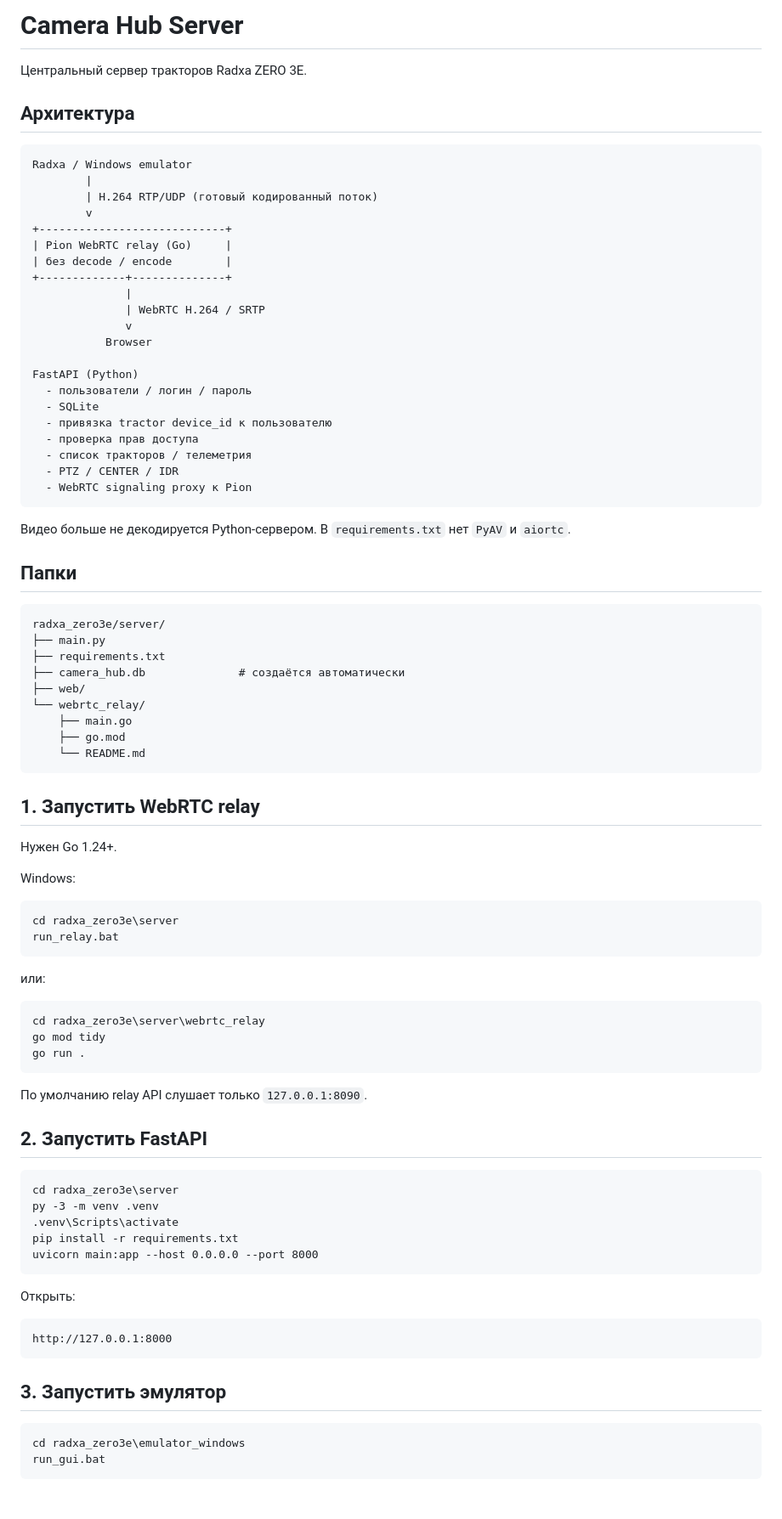
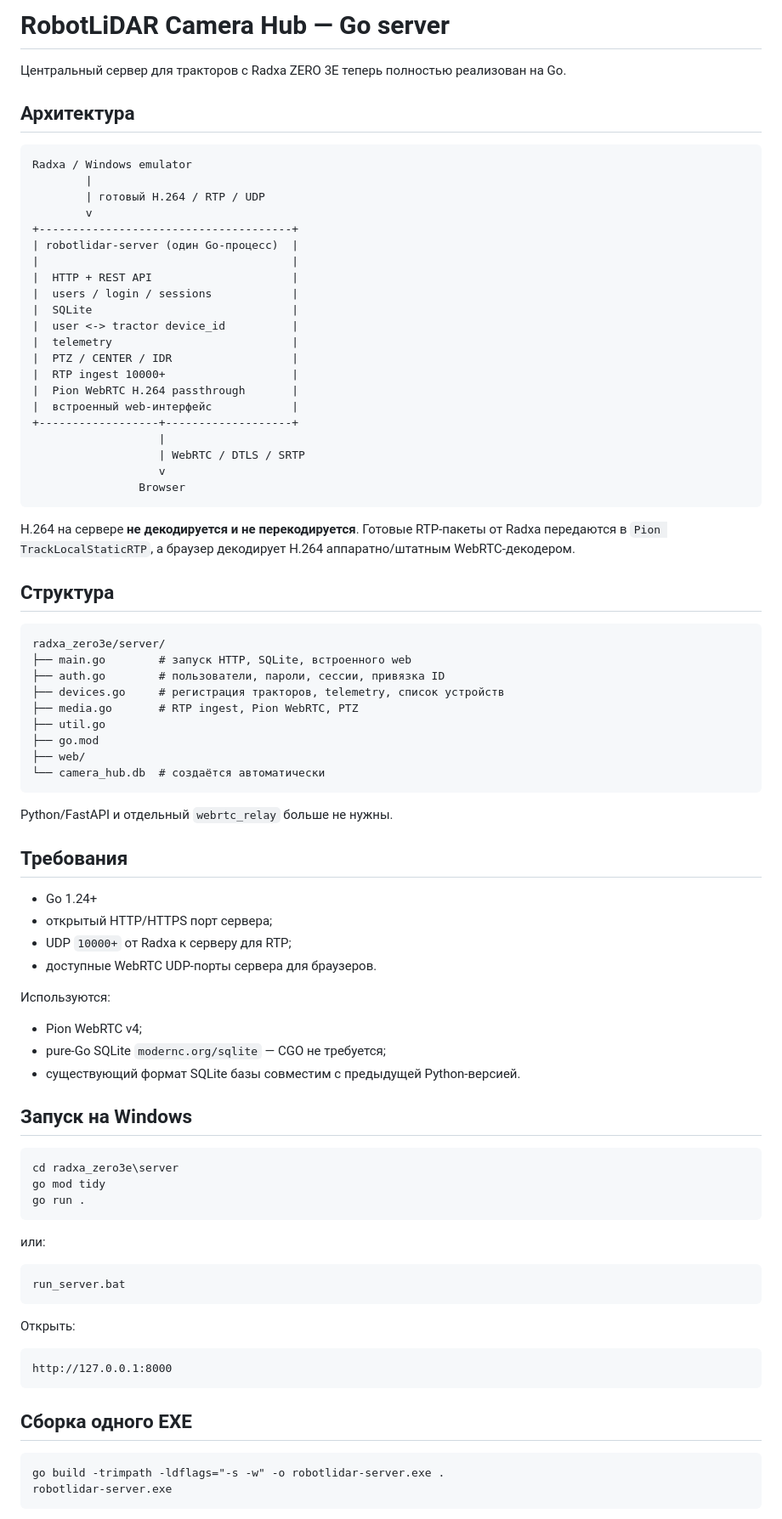
Before and after one commit to asbcorp24/robotlidar, a Markdown page: radxa_zero3e/server/README.md, the part around one of its changes. Shown at 85% size. GitHub-like rendering.

Commit message:
Document unified Go Camera Hub server

````diff
--- a/radxa_zero3e/server/README.md
+++ b/radxa_zero3e/server/README.md
@@ -1,78 +1,76 @@
-# Camera Hub Server
+# RobotLiDAR Camera Hub — Go server
 
-Центральный сервер тракторов Radxa ZERO 3E.
+Центральный сервер для тракторов с Radxa ZERO 3E теперь полностью реализован на Go.
 
 ## Архитектура
 
 ```text
 Radxa / Windows emulator
         |
-        | H.264 RTP/UDP (готовый кодированный поток)
+        | готовый H.264 / RTP / UDP
         v
-+----------------------------+
-| Pion WebRTC relay (Go)     |
-| без decode / encode        |
-+-------------+--------------+
-              |
-              | WebRTC H.264 / SRTP
-              v
-           Browser
-
-FastAPI (Python)
-  - пользователи / логин / пароль
-  - SQLite
-  - привязка tractor device_id к пользователю
-  - проверка прав доступа
-  - список тракторов / телеметрия
-  - PTZ / CENTER / IDR
-  - WebRTC signaling proxy к Pion
++--------------------------------------+
+| robotlidar-server (один Go-процесс)  |
+|                                      |
+|  HTTP + REST API                     |
+|  users / login / sessions            |
+|  SQLite                              |
+|  user <-> tractor device_id          |
+|  telemetry                           |
+|  PTZ / CENTER / IDR                  |
+|  RTP ingest 10000+                   |
+|  Pion WebRTC H.264 passthrough       |
+|  встроенный web-интерфейс            |
++------------------+-------------------+
+                   |
+                   | WebRTC / DTLS / SRTP
+                   v
+                Browser
 ```
 
-Видео больше не декодируется Python-сервером. В `requirements.txt` нет `PyAV` и `aiortc`.
+H.264 на сервере **не декодируется и не перекодируется**. Готовые RTP-пакеты от Radxa передаются в `Pion TrackLocalStaticRTP`, а браузер декодирует H.264 аппаратно/штатным WebRTC-декодером.
 
-## Папки
+## Структура
 
 ```text
 radxa_zero3e/server/
-├── main.py
-├── requirements.txt
-├── camera_hub.db              # создаётся автоматически
+├── main.go        # запуск HTTP, SQLite, встроенного web
+├── auth.go        # пользователи, пароли, сессии, привязка ID
+├── devices.go     # регистрация тракторов, telemetry, список устройств
+├── media.go       # RTP ingest, Pion WebRTC, PTZ
+├── util.go
+├── go.mod
 ├── web/
-└── webrtc_relay/
-    ├── main.go
-    ├── go.mod
-    └── README.md
+└── camera_hub.db  # создаётся автоматически
 ```
 
-## 1. Запустить WebRTC relay
+Python/FastAPI и отдельный `webrtc_relay` больше не нужны.
 
-Нужен Go 1.24+.
+## Требования
 
-Windows:
+- Go 1.24+
+- открытый HTTP/HTTPS порт сервера;
+- UDP `10000+` от Radxa к серверу для RTP;
+- доступные WebRTC UDP-порты сервера для браузеров.
+
+Используются:
+
+- Pion WebRTC v4;
+- pure-Go SQLite `modernc.org/sqlite` — CGO не требуется;
+- существующий формат SQLite базы совместим с предыдущей Python-версией.
+
+## Запуск на Windows
 
 ```bat
 cd radxa_zero3e\server
-run_relay.bat
+go mod tidy
+go run .
 ```
 
 или:
 
 ```bat
-cd radxa_zero3e\server\webrtc_relay
-go mod tidy
-go run .
-```
-
-По умолчанию relay API слушает только `127.0.0.1:8090`.
-
-## 2. Запустить FastAPI
-
-```bat
-cd radxa_zero3e\server
-py -3 -m venv .venv
-.venv\Scripts\activate
-pip install -r requirements.txt
-uvicorn main:app --host 0.0.0.0 --port 8000
+run_server.bat
 ```
 
 Открыть:
@@ -81,10 +79,10 @@ uvicorn main:app --host 0.0.0.0 --port 8000
 http://127.0.0.1:8000
 ```
 
-## 3. Запустить эмулятор
+## Сборка одного EXE
 
 ```bat
-cd radxa_zero3e\emulator_windows
-run_gui.bat
+go build -trimpath -ldflags="-s -w" -o robotlidar-server.exe .
+robotlidar-server.exe
 ```
 
````
Also changed, not shown: other parts of radxa_zero3e/server/README.md (+100 -41 lines).
